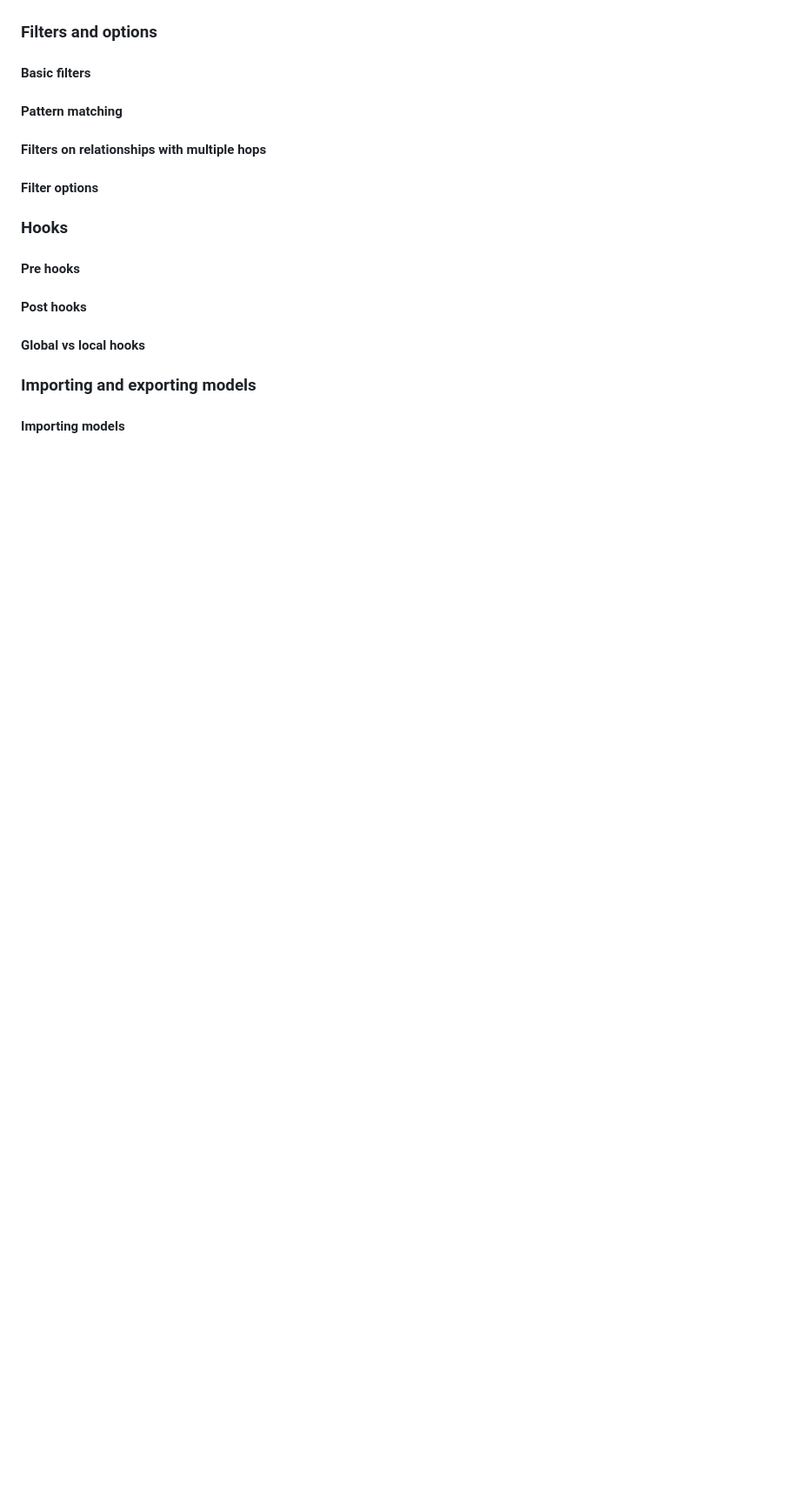
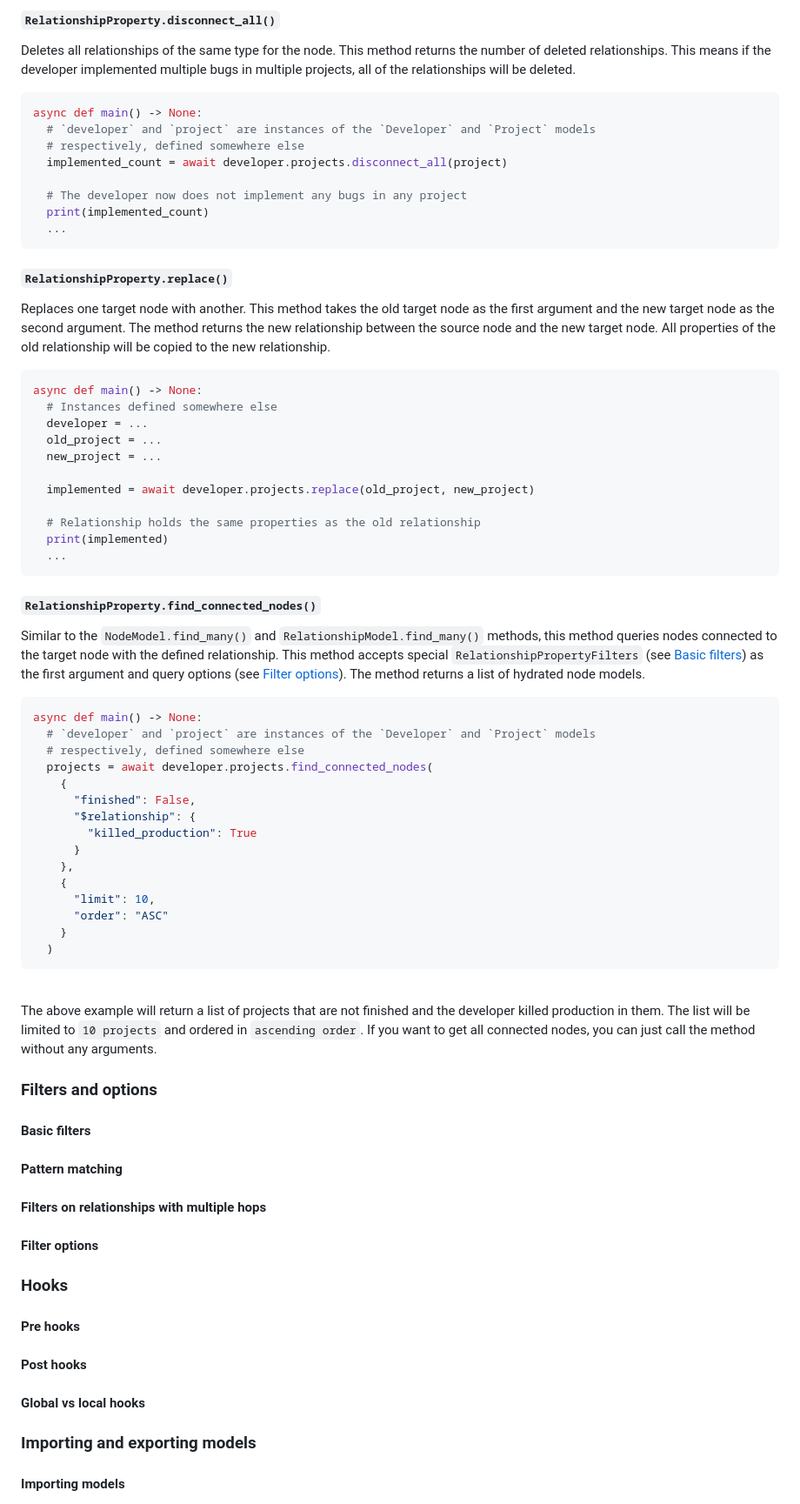
Before and after one commit to groc-prog/pyneo4j-ogm, a Markdown page: README.md, the part around one of its changes. Shown at 87% size. Rendered like a GitHub page; blank space fills up the shorter version.

````diff
--- a/README.md
+++ b/README.md
@@ -556,3 +624,59 @@ In the example above example, we define a direct connection between the `Develop
+#### **`RelationshipProperty.disconnect_all()`**
+Deletes all relationships of the same type for the node. This method returns the number of deleted relationships. This means if the developer implemented multiple bugs in multiple projects, all of the relationships will be deleted.
+
+```python
+async def main() -> None:
+  # `developer` and `project` are instances of the `Developer` and `Project` models
+  # respectively, defined somewhere else
+  implemented_count = await developer.projects.disconnect_all(project)
+
+  # The developer now does not implement any bugs in any project
+  print(implemented_count)
+  ...
+```
+
+
+#### **`RelationshipProperty.replace()`**
+Replaces one target node with another. This method takes the old target node as the first argument and the new target node as the second argument. The method returns the new relationship between the source node and the new target node. All properties of the old relationship will be copied to the new relationship.
+
+```python
+async def main() -> None:
+  # Instances defined somewhere else
+  developer = ...
+  old_project = ...
+  new_project = ...
+
+  implemented = await developer.projects.replace(old_project, new_project)
+
+  # Relationship holds the same properties as the old relationship
+  print(implemented)
+  ...
+```
+
+
+#### **`RelationshipProperty.find_connected_nodes()`**
+Similar to the `NodeModel.find_many()` and `RelationshipModel.find_many()` methods, this method queries nodes connected to the target node with the defined relationship. This method accepts special `RelationshipPropertyFilters` (see [Basic filters](#basic-filters)) as the first argument and query options (see [Filter options](#filter-options)). The method returns a list of hydrated node models.
+
+```python
+async def main() -> None:
+  # `developer` and `project` are instances of the `Developer` and `Project` models
+  # respectively, defined somewhere else
+  projects = await developer.projects.find_connected_nodes(
+    {
+      "finished": False,
+      "$relationship": {
+        "killed_production": True
+      }
+    },
+    {
+      "limit": 10,
+      "order": "ASC"
+    }
+  )
+```
+<br />
+
+The above example will return a list of projects that are not finished and the developer killed production in them. The list will be limited to `10 projects` and ordered in `ascending order`. If you want to get all connected nodes, you can just call the method without any arguments.
 
 
 ### Filters and options <a name="filters-and-options"></a>
````
Also changed, not shown: other parts of README.md (+71 -3 lines).
